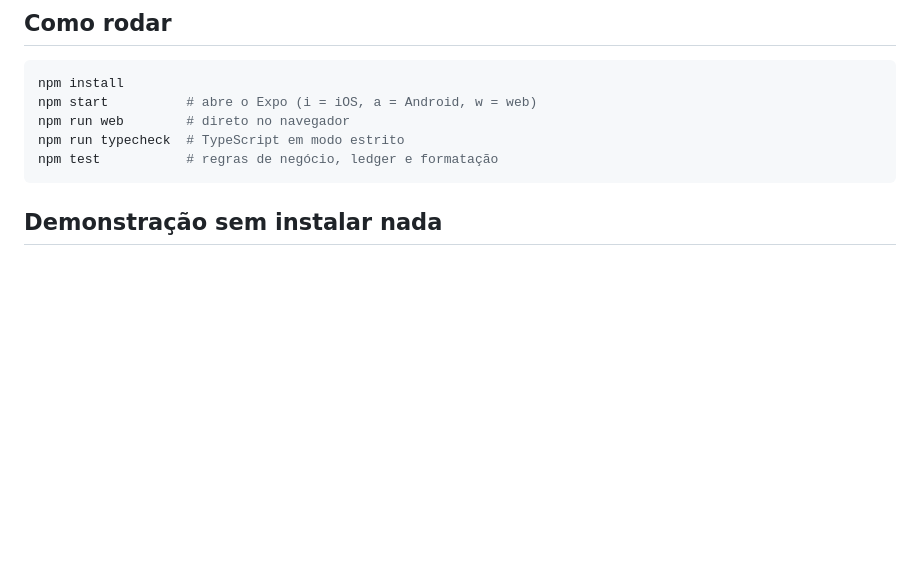
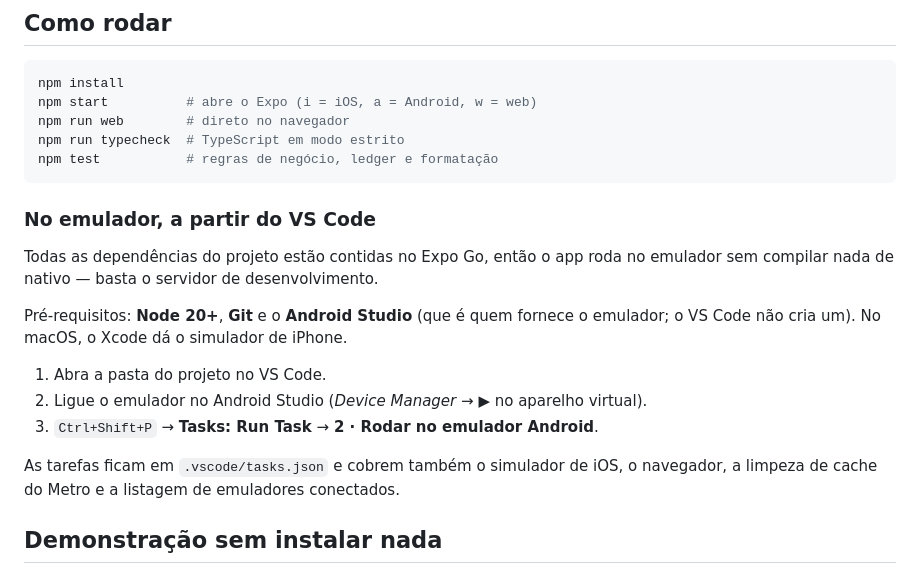
Before and after one commit to orestesheitor-coder/App-Farroups-pay, a Markdown page: README.md, the part around the change. GitHub-like rendering; blank space fills up the shorter version.

Commit message:
Deixa o projeto pronto para rodar no emulador pelo VS Code
Todas as dependências cabem no Expo Go, então rodar no emulador não exige
compilar nada de nativo — só o servidor de desenvolvimento. O que faltava era
não ter de decorar os comandos.

- .vscode/tasks.json com as tarefas de rodar (Android, iOS, web), as duas de
  socorro que a gente sempre precisa (limpar cache do Metro, listar emuladores)
  e as de typecheck e teste.
- .vscode/extensions.json recomendando o Expo Tools.
- .vscode/settings.json apontando o TypeScript do projeto e tirando da busca os
  arquivos gerados e os dois HTML grandes do demo.
- README com o passo a passo, deixando explícito que o emulador vem do Android
  Studio e não do VS Code.

Co-Authored-By: Claude Opus 5 <noreply@anthropic.com>
Claude-Session: https://claude.ai/code/session_012qjE4kbUUWz9bn2W2MLWkY

````diff
--- a/README.md
+++ b/README.md
@@ -30,6 +30,21 @@ npm run web        # direto no navegador
 npm run typecheck  # TypeScript em modo estrito
 npm test           # regras de negócio, ledger e formatação
 ```
+
+### No emulador, a partir do VS Code
+
+Todas as dependências do projeto estão contidas no Expo Go, então o app roda no
+emulador sem compilar nada de nativo — basta o servidor de desenvolvimento.
+
+Pré-requisitos: **Node 20+**, **Git** e o **Android Studio** (que é quem fornece o
+emulador; o VS Code não cria um). No macOS, o Xcode dá o simulador de iPhone.
+
+1. Abra a pasta do projeto no VS Code.
+2. Ligue o emulador no Android Studio (*Device Manager* → ▶ no aparelho virtual).
+3. `Ctrl+Shift+P` → **Tasks: Run Task** → **2 · Rodar no emulador Android**.
+
+As tarefas ficam em `.vscode/tasks.json` e cobrem também o simulador de iOS, o
+navegador, a limpeza de cache do Metro e a listagem de emuladores conectados.
 
 ## Demonstração sem instalar nada
 
````
